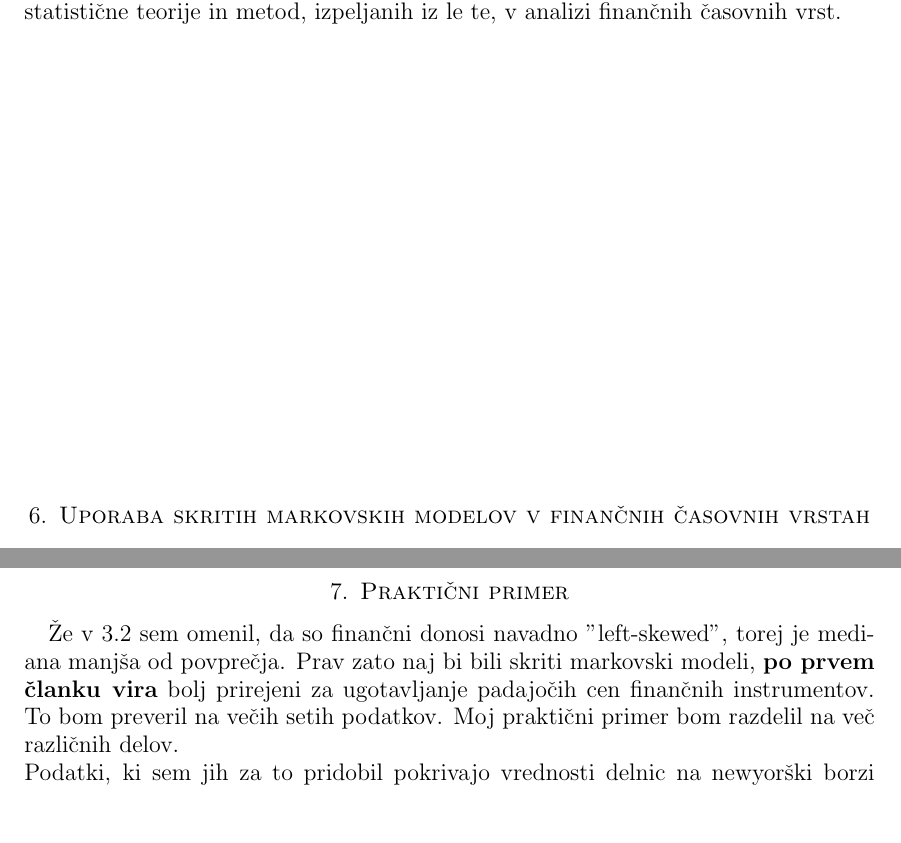
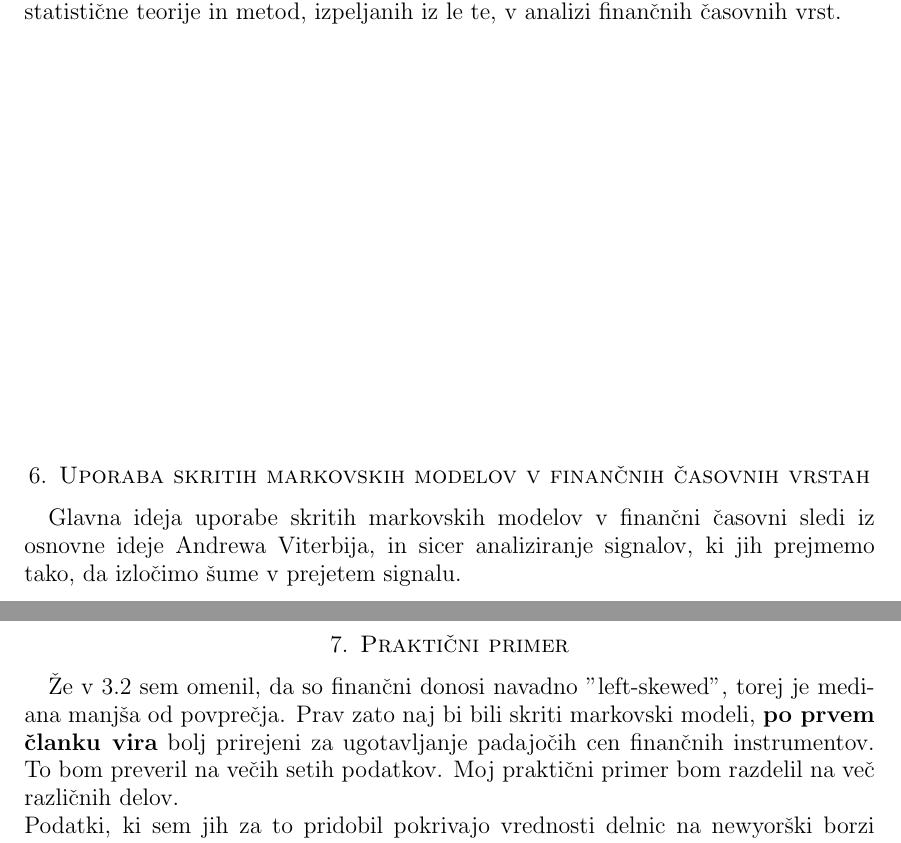
Before and after one commit to mpracek/Diploma, a LaTeX paper (dipl-sem-martin-pracek.tex): two parts of pages 14 and 15 of 16, joined at a grey line, cut so that both start at the same text, the shorter picture padded with empty space. Compiled offline with pdfLaTeX; the source files are stored in an older character set and shown here as Unicode; a LaTeX package or settings file that is missing is left out.

Commit message:
txs auto checkin

```diff
--- a/dipl-sem-martin-pracek.tex
+++ b/dipl-sem-martin-pracek.tex
@@ -410,6 +410,7 @@
 %posebnosti finančnih časovnih vrst
 
 \section{Uporaba skritih markovskih modelov v finančnih časovnih vrstah}
+Glavna ideja uporabe skritih markovskih modelov v finančni časovni sledi iz osnovne ideje Andrewa Viterbija, in sicer analiziranje signalov, ki jih prejmemo tako, da izločimo šume v prejetem signalu.
 %kako HMM apliciramo v časovne vrste
 
 %iz prvega vira o CVar izpelji kaj
```
